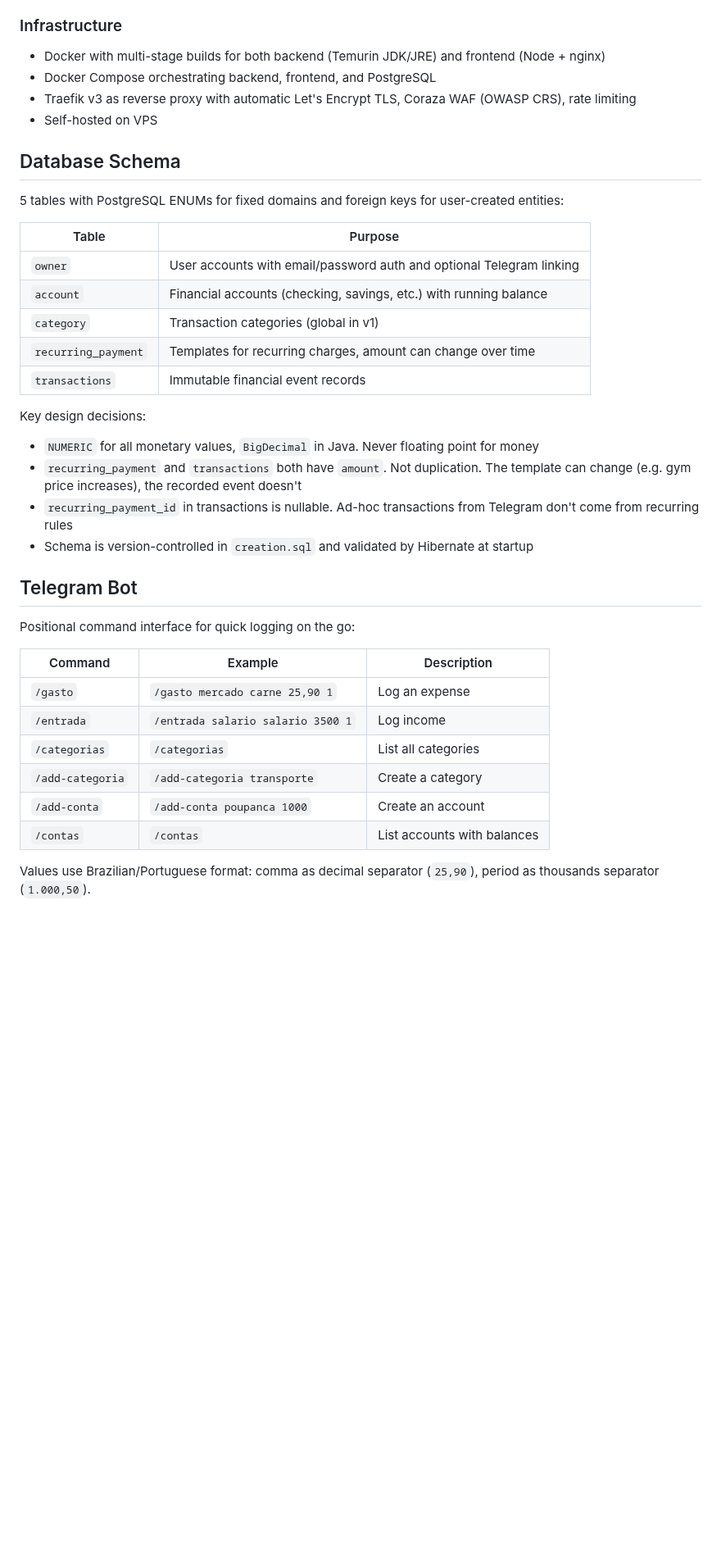
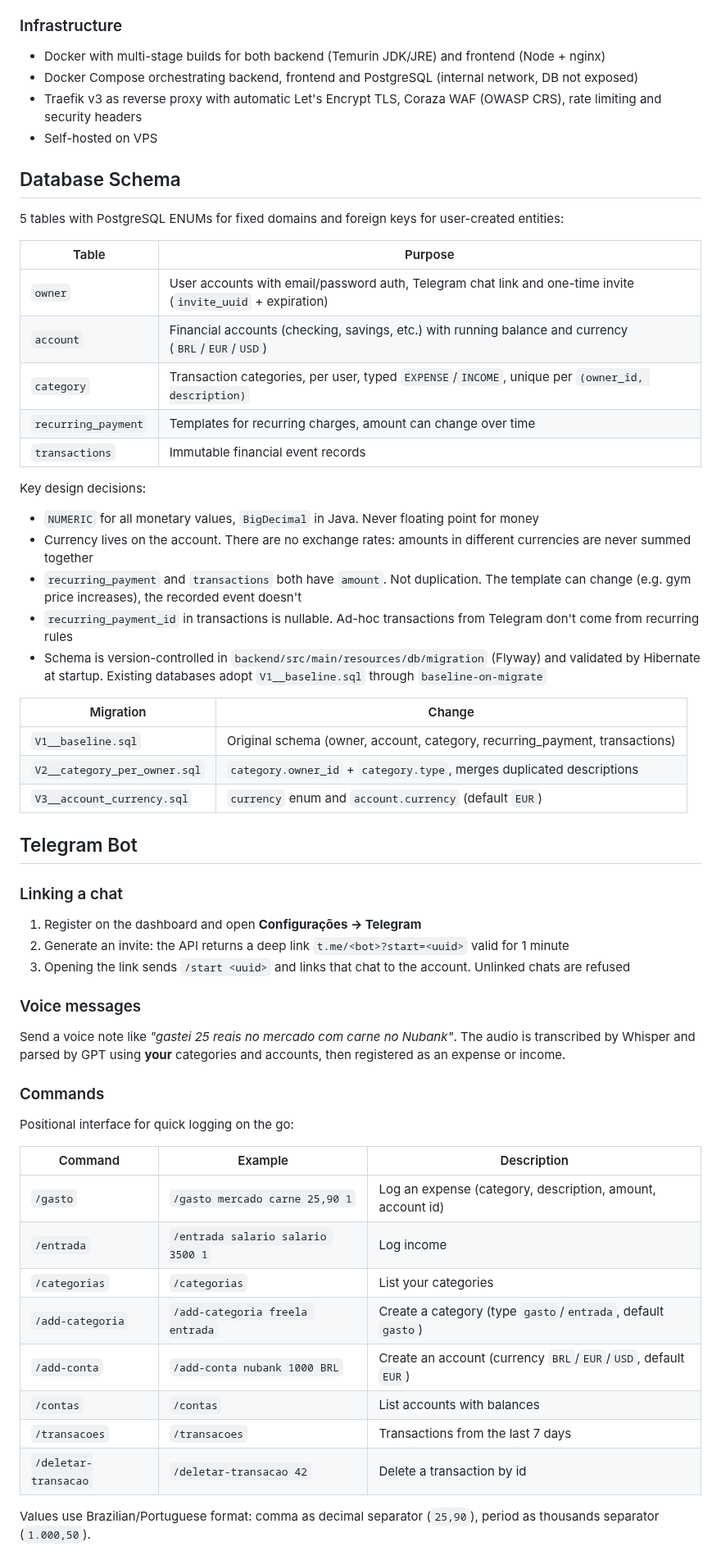
Before and after one commit to guithepc/money-flow, a Markdown page: README.md, the part around one of its changes. Shown at 82% size. Rendered like a GitHub page; blank space fills up the shorter version.

```diff
--- a/README.md
+++ b/README.md
@@ -49,8 +52,8 @@ Built as a real tool I use daily to manage finances across currencies (EUR/BRL).
 
 ### Infrastructure
 - Docker with multi-stage builds for both backend (Temurin JDK/JRE) and frontend (Node + nginx)
-- Docker Compose orchestrating backend, frontend, and PostgreSQL
-- Traefik v3 as reverse proxy with automatic Let's Encrypt TLS, Coraza WAF (OWASP CRS), rate limiting
+- Docker Compose orchestrating backend, frontend and PostgreSQL (internal network, DB not exposed)
+- Traefik v3 as reverse proxy with automatic Let's Encrypt TLS, Coraza WAF (OWASP CRS), rate limiting and security headers
 - Self-hosted on VPS
 
 ## Database Schema
@@ -59,30 +62,48 @@ Built as a real tool I use daily to manage finances across currencies (EUR/BRL).
 
 | Table | Purpose |
 |-------|---------|
-| `owner` | User accounts with email/password auth and optional Telegram linking |
-| `account` | Financial accounts (checking, savings, etc.) with running balance |
-| `category` | Transaction categories (global in v1) |
+| `owner` | User accounts with email/password auth, Telegram chat link and one-time invite (`invite_uuid` + expiration) |
+| `account` | Financial accounts (checking, savings, etc.) with running balance and currency (`BRL`/`EUR`/`USD`) |
+| `category` | Transaction categories, per user, typed `EXPENSE`/`INCOME`, unique per `(owner_id, description)` |
 | `recurring_payment` | Templates for recurring charges, amount can change over time |
 | `transactions` | Immutable financial event records |
 
 Key design decisions:
 - `NUMERIC` for all monetary values, `BigDecimal` in Java. Never floating point for money
+- Currency lives on the account. There are no exchange rates: amounts in different currencies are never summed together
 - `recurring_payment` and `transactions` both have `amount`. Not duplication. The template can change (e.g. gym price increases), the recorded event doesn't
 - `recurring_payment_id` in transactions is nullable. Ad-hoc transactions from Telegram don't come from recurring rules
-- Schema is version-controlled in `creation.sql` and validated by Hibernate at startup
+- Schema is version-controlled in `backend/src/main/resources/db/migration` (Flyway) and validated by Hibernate at startup. Existing databases adopt `V1__baseline.sql` through `baseline-on-migrate`
+
+| Migration | Change |
+|-----------|--------|
+| `V1__baseline.sql` | Original schema (owner, account, category, recurring_payment, transactions) |
+| `V2__category_per_owner.sql` | `category.owner_id` + `category.type`, merges duplicated descriptions |
+| `V3__account_currency.sql` | `currency` enum and `account.currency` (default `EUR`) |
 
 ## Telegram Bot
 
-Positional command interface for quick logging on the go:
+### Linking a chat
+1. Register on the dashboard and open **Configurações → Telegram**
+2. Generate an invite: the API returns a deep link `t.me/<bot>?start=<uuid>` valid for 1 minute
+3. Opening the link sends `/start <uuid>` and links that chat to the account. Unlinked chats are refused
+
+### Voice messages
+Send a voice note like *"gastei 25 reais no mercado com carne no Nubank"*. The audio is transcribed by Whisper and parsed by GPT using **your** categories and accounts, then registered as an expense or income.
+
+### Commands
+Positional interface for quick logging on the go:
 
 | Command | Example | Description |
 |---------|---------|-------------|
-| `/gasto` | `/gasto mercado carne 25,90 1` | Log an expense |
+| `/gasto` | `/gasto mercado carne 25,90 1` | Log an expense (category, description, amount, account id) |
 | `/entrada` | `/entrada salario salario 3500 1` | Log income |
-| `/categorias` | `/categorias` | List all categories |
-| `/add-categoria` | `/add-categoria transporte` | Create a category |
-| `/add-conta` | `/add-conta poupanca 1000` | Create an account |
+| `/categorias` | `/categorias` | List your categories |
+| `/add-categoria` | `/add-categoria freela entrada` | Create a category (type `gasto`/`entrada`, default `gasto`) |
+| `/add-conta` | `/add-conta nubank 1000 BRL` | Create an account (currency `BRL`/`EUR`/`USD`, default `EUR`) |
 | `/contas` | `/contas` | List accounts with balances |
+| `/transacoes` | `/transacoes` | Transactions from the last 7 days |
+| `/deletar-transacao` | `/deletar-transacao 42` | Delete a transaction by id |
 
 Values use Brazilian/Portuguese format: comma as decimal separator (`25,90`), period as thousands separator (`1.000,50`).
 
```
Also changed, not shown: other parts of README.md (+60 -33 lines), docs/dashboard.png.
